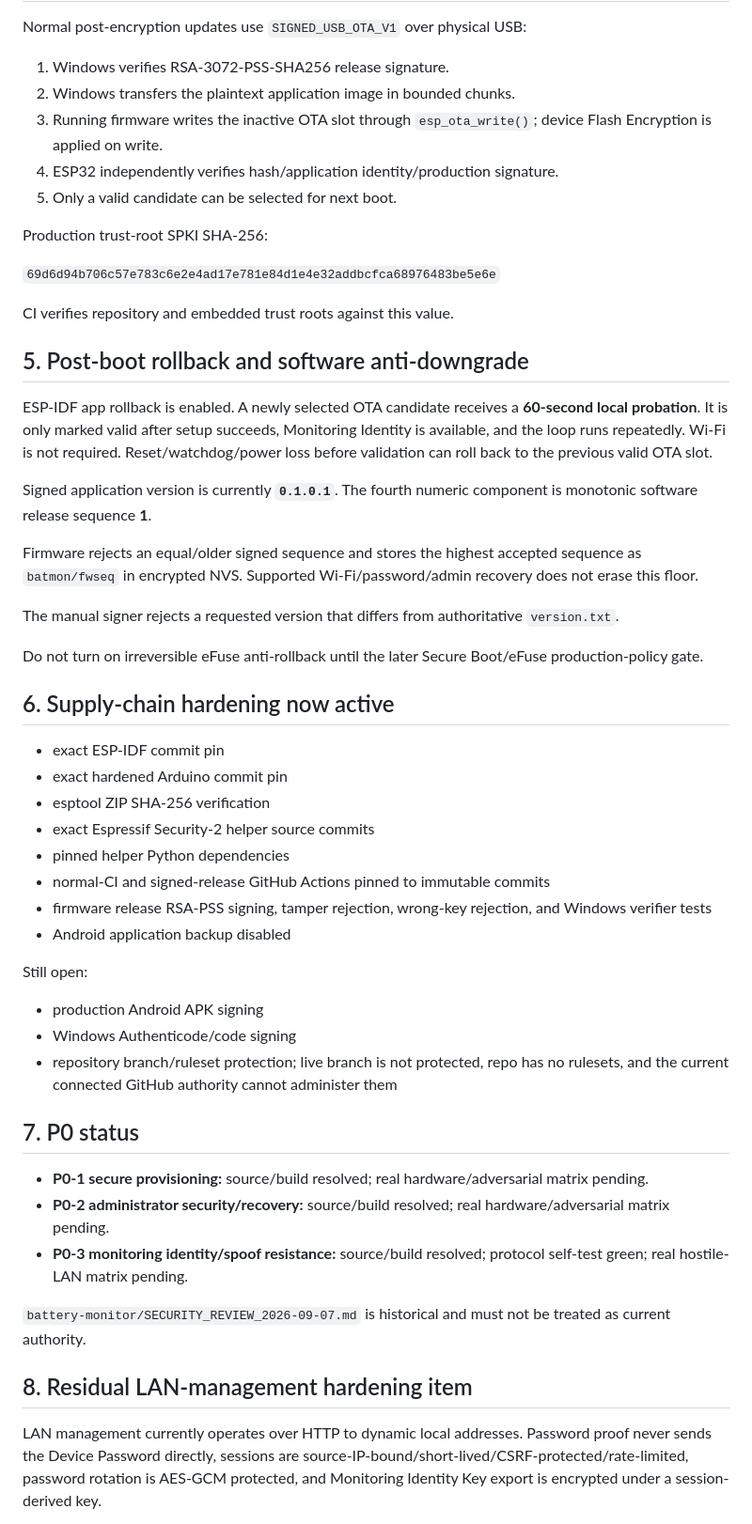
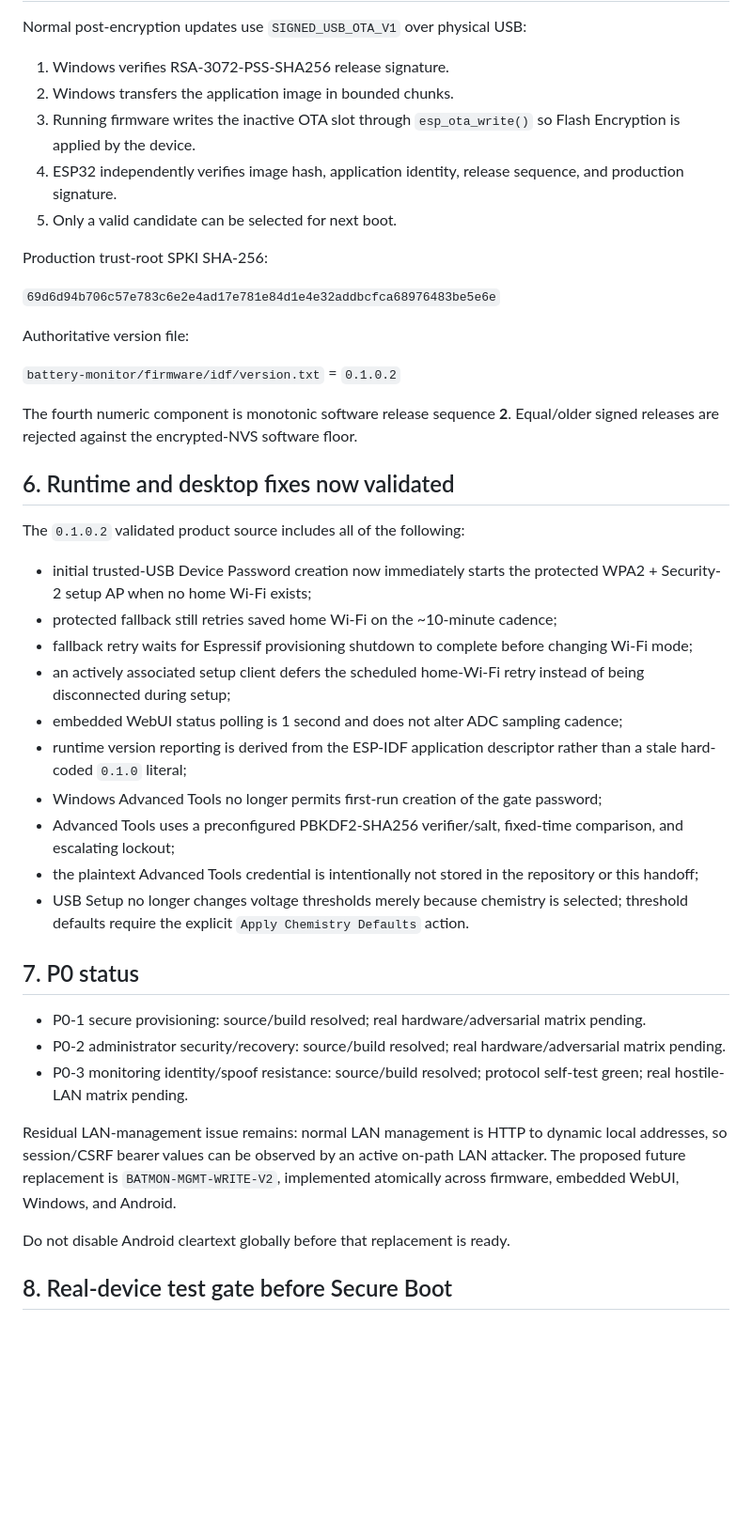
Before and after one commit to Lordofrealms/Lordofrealms.webapps, a Markdown page: battery-monitor/PROJECT_HANDOFF_LATEST.md, the part around one of its changes. Shown at 94% size. Drawn GitHub-style; blank space fills up the shorter version.

Commit message:
Update Battery Monitor 0.1.0.2 handoff

```diff
--- a/battery-monitor/PROJECT_HANDOFF_LATEST.md
+++ b/battery-monitor/PROJECT_HANDOFF_LATEST.md
@@ -55,55 +71,45 @@ The merged 4 MiB image is **blank/un-encrypted first install only**, not post-en
 Normal post-encryption updates use `SIGNED_USB_OTA_V1` over physical USB:
 
 1. Windows verifies RSA-3072-PSS-SHA256 release signature.
-2. Windows transfers the plaintext application image in bounded chunks.
-3. Running firmware writes the inactive OTA slot through `esp_ota_write()`; device Flash Encryption is applied on write.
-4. ESP32 independently verifies hash/application identity/production signature.
+2. Windows transfers the application image in bounded chunks.
+3. Running firmware writes the inactive OTA slot through `esp_ota_write()` so Flash Encryption is applied by the device.
+4. ESP32 independently verifies image hash, application identity, release sequence, and production signature.
 5. Only a valid candidate can be selected for next boot.
 
 Production trust-root SPKI SHA-256:
 
 `69d6d94b706c57e783c6e2e4ad17e781e84d1e4e32addbcfca68976483be5e6e`
 
-CI verifies repository and embedded trust roots against this value.
+Authoritative version file:
 
-## 5. Post-boot rollback and software anti-downgrade
+`battery-monitor/firmware/idf/version.txt` = `0.1.0.2`
 
-ESP-IDF app rollback is enabled. A newly selected OTA candidate receives a **60-second local probation**. It is only marked valid after setup succeeds, Monitoring Identity is available, and the loop runs repeatedly. Wi-Fi is not required. Reset/watchdog/power loss before validation can roll back to the previous valid OTA slot.
+The fourth numeric component is monotonic software release sequence **2**. Equal/older signed releases are rejected against the encrypted-NVS software floor.
 
-Signed application version is currently **`0.1.0.1`**. The fourth numeric component is monotonic software release sequence **1**.
+## 6. Runtime and desktop fixes now validated
 
-Firmware rejects an equal/older signed sequence and stores the highest accepted sequence as `batmon/fwseq` in encrypted NVS. Supported Wi-Fi/password/admin recovery does not erase this floor.
+The `0.1.0.2` validated product source includes all of the following:
 
-The manual signer rejects a requested version that differs from authoritative `version.txt`.
-
-Do not turn on irreversible eFuse anti-rollback until the later Secure Boot/eFuse production-policy gate.
-
-## 6. Supply-chain hardening now active
-
-- exact ESP-IDF commit pin
-- exact hardened Arduino commit pin
-- esptool ZIP SHA-256 verification
-- exact Espressif Security-2 helper source commits
-- pinned helper Python dependencies
-- normal-CI and signed-release GitHub Actions pinned to immutable commits
-- firmware release RSA-PSS signing, tamper rejection, wrong-key rejection, and Windows verifier tests
-- Android application backup disabled
-
-Still open:
-
-- production Android APK signing
-- Windows Authenticode/code signing
-- repository branch/ruleset protection; live branch is not protected, repo has no rulesets, and the current connected GitHub authority cannot administer them
+- initial trusted-USB Device Password creation now immediately starts the protected WPA2 + Security-2 setup AP when no home Wi-Fi exists;
+- protected fallback still retries saved home Wi-Fi on the ~10-minute cadence;
+- fallback retry waits for Espressif provisioning shutdown to complete before changing Wi-Fi mode;
+- an actively associated setup client defers the scheduled home-Wi-Fi retry instead of being disconnected during setup;
+- embedded WebUI status polling is 1 second and does not alter ADC sampling cadence;
+- runtime version reporting is derived from the ESP-IDF application descriptor rather than a stale hard-coded `0.1.0` literal;
+- Windows Advanced Tools no longer permits first-run creation of the gate password;
+- Advanced Tools uses a preconfigured PBKDF2-SHA256 verifier/salt, fixed-time comparison, and escalating lockout;
+- the plaintext Advanced Tools credential is intentionally not stored in the repository or this handoff;
+- USB Setup no longer changes voltage thresholds merely because chemistry is selected; threshold defaults require the explicit `Apply Chemistry Defaults` action.
 
 ## 7. P0 status
 
-- **P0-1 secure provisioning:** source/build resolved; real hardware/adversarial matrix pending.
-- **P0-2 administrator security/recovery:** source/build resolved; real hardware/adversarial matrix pending.
-- **P0-3 monitoring identity/spoof resistance:** source/build resolved; protocol self-test green; real hostile-LAN matrix pending.
+- P0-1 secure provisioning: source/build resolved; real hardware/adversarial matrix pending.
+- P0-2 administrator security/recovery: source/build resolved; real hardware/adversarial matrix pending.
+- P0-3 monitoring identity/spoof resistance: source/build resolved; protocol self-test green; real hostile-LAN matrix pending.
 
-`battery-monitor/SECURITY_REVIEW_2026-09-07.md` is historical and must not be treated as current authority.
+Residual LAN-management issue remains: normal LAN management is HTTP to dynamic local addresses, so session/CSRF bearer values can be observed by an active on-path LAN attacker. The proposed future replacement is `BATMON-MGMT-WRITE-V2`, implemented atomically across firmware, embedded WebUI, Windows, and Android.
 
-## 8. Residual LAN-management hardening item
+Do not disable Android cleartext globally before that replacement is ready.
 
-LAN management currently operates over HTTP to dynamic local addresses. Password proof never sends the Device Password directly, sessions are source-IP-bound/short-lived/CSRF-protected/rate-limited, password rotation is AES-GCM protected, and Monitoring Identity Key export is encrypted under a session-derived key.
+## 8. Real-device test gate before Secure Boot
 
```
Also changed, not shown: other parts of battery-monitor/PROJECT_HANDOFF_LATEST.md (+88 -52 lines).
